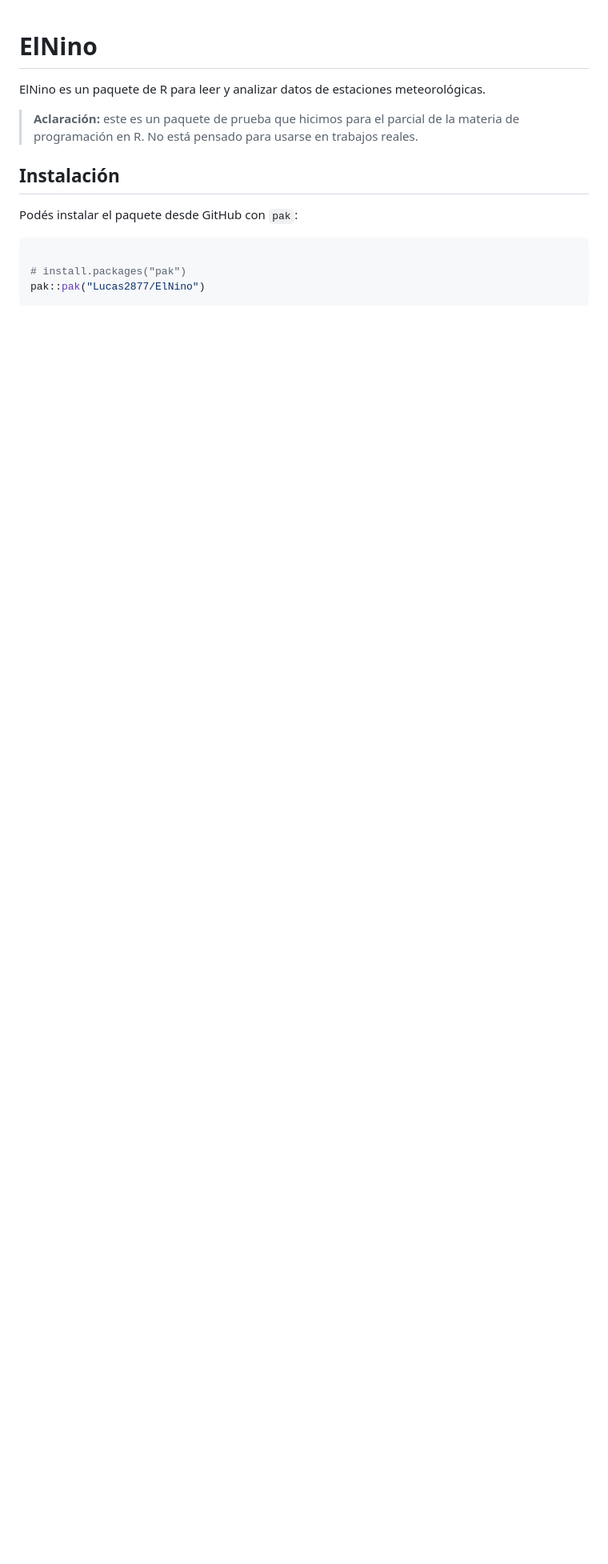
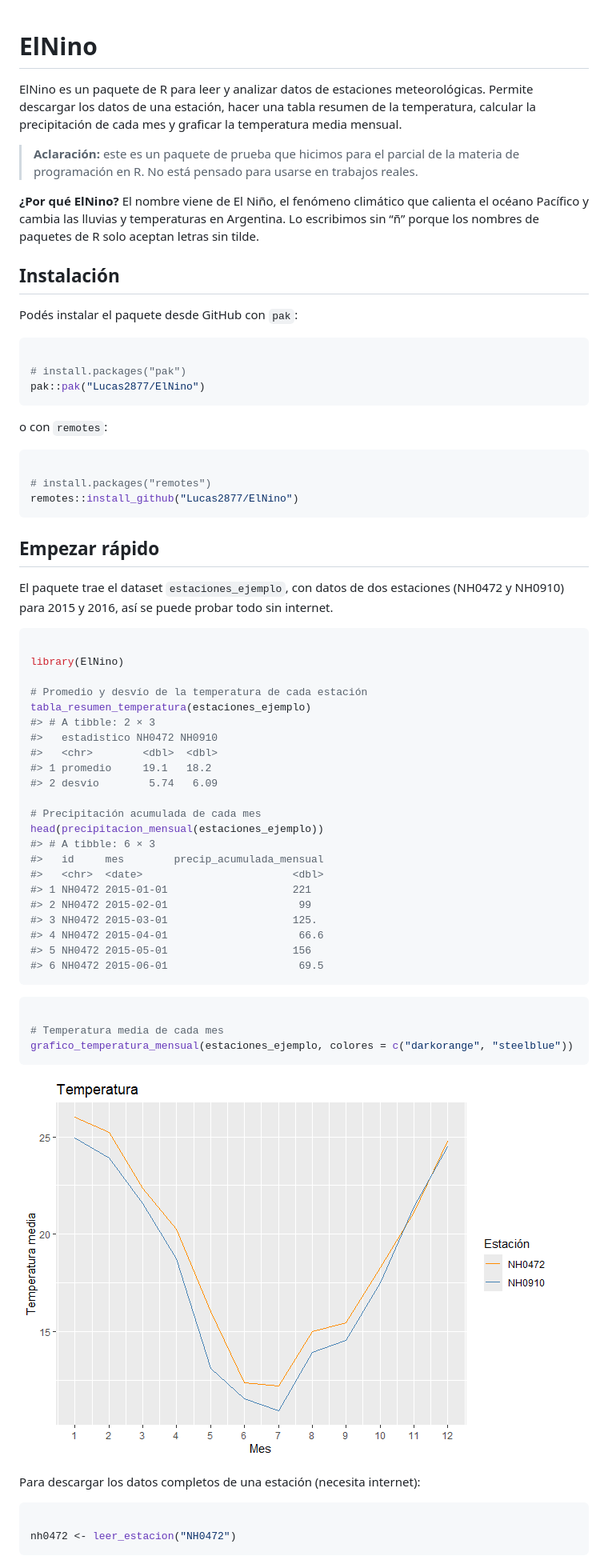
Before and after one commit to Lucas2877/ElNino, a Markdown page: index.md, the part around one of its changes. Shown at 80% size. GitHub-like rendering; pictures changed too: reference/figures/README-grafico-1.png (added); blank space fills up the shorter version.

````diff
--- a/index.md
+++ b/index.md
@@ -1,11 +1,18 @@
 # ElNino
 
 ElNino es un paquete de R para leer y analizar datos de estaciones
-meteorológicas.
+meteorológicas. Permite descargar los datos de una estación, hacer una
+tabla resumen de la temperatura, calcular la precipitación de cada mes y
+graficar la temperatura media mensual.
 
 > **Aclaración:** este es un paquete de prueba que hicimos para el
 > parcial de la materia de programación en R. No está pensado para
 > usarse en trabajos reales.
+
+**¿Por qué ElNino?** El nombre viene de El Niño, el fenómeno climático
+que calienta el océano Pacífico y cambia las lluvias y temperaturas en
+Argentina. Lo escribimos sin “ñ” porque los nombres de paquetes de R
+solo aceptan letras sin tilde.
 
 ## Instalación
 
@@ -17,3 +24,57 @@ Podés instalar el paquete desde GitHub con `pak`:
 pak::pak("Lucas2877/ElNino")
 ```
 
+o con `remotes`:
+
+``` r
+
+# install.packages("remotes")
+remotes::install_github("Lucas2877/ElNino")
+```
+
+## Empezar rápido
+
+El paquete trae el dataset `estaciones_ejemplo`, con datos de dos
+estaciones (NH0472 y NH0910) para 2015 y 2016, así se puede probar todo
+sin internet.
+
+``` r
+
+library(ElNino)
+
+# Promedio y desvío de la temperatura de cada estación
+tabla_resumen_temperatura(estaciones_ejemplo)
+#> # A tibble: 2 × 3
+#>   estadistico NH0472 NH0910
+#>   <chr>        <dbl>  <dbl>
+#> 1 promedio     19.1   18.2
+#> 2 desvio        5.74   6.09
+
+# Precipitación acumulada de cada mes
+head(precipitacion_mensual(estaciones_ejemplo))
+#> # A tibble: 6 × 3
+#>   id     mes        precip_acumulada_mensual
+#>   <chr>  <date>                        <dbl>
+#> 1 NH0472 2015-01-01                    221
+#> 2 NH0472 2015-02-01                     99
+#> 3 NH0472 2015-03-01                    125.
+#> 4 NH0472 2015-04-01                     66.6
+#> 5 NH0472 2015-05-01                    156
+#> 6 NH0472 2015-06-01                     69.5
+```
+
+``` r
+
+# Temperatura media de cada mes
+grafico_temperatura_mensual(estaciones_ejemplo, colores = c("darkorange", "steelblue"))
+```
+
+![](reference/figures/README-grafico-1.png)
+
+Para descargar los datos completos de una estación (necesita internet):
+
+``` r
+
+nh0472 <- leer_estacion("NH0472")
+```
+
````
Also changed, not shown: other parts of index.md (+10 -0 lines), 4 other files.
